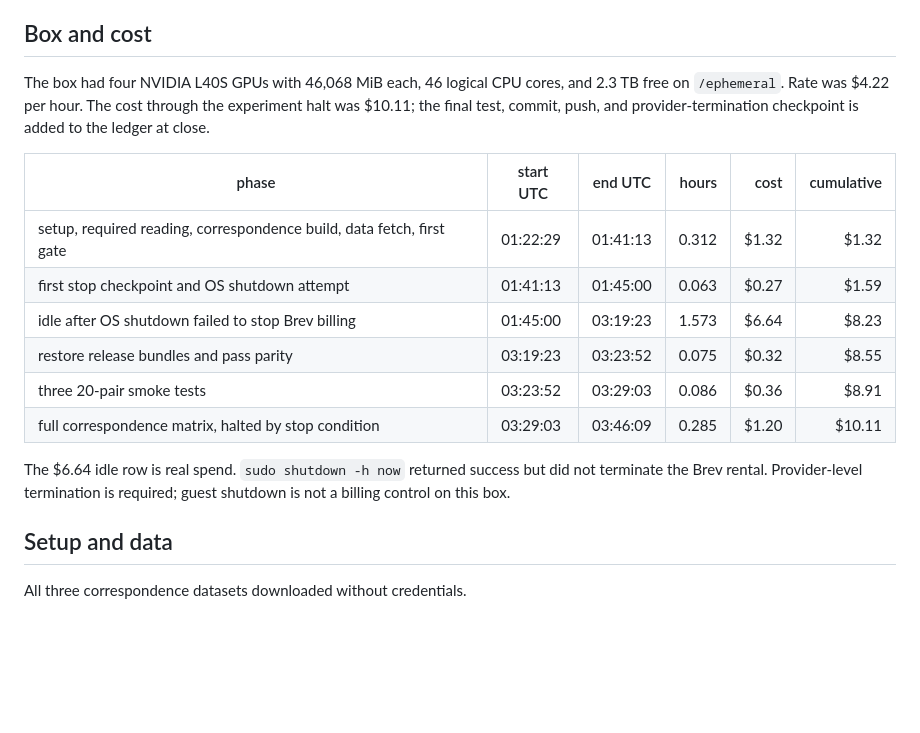
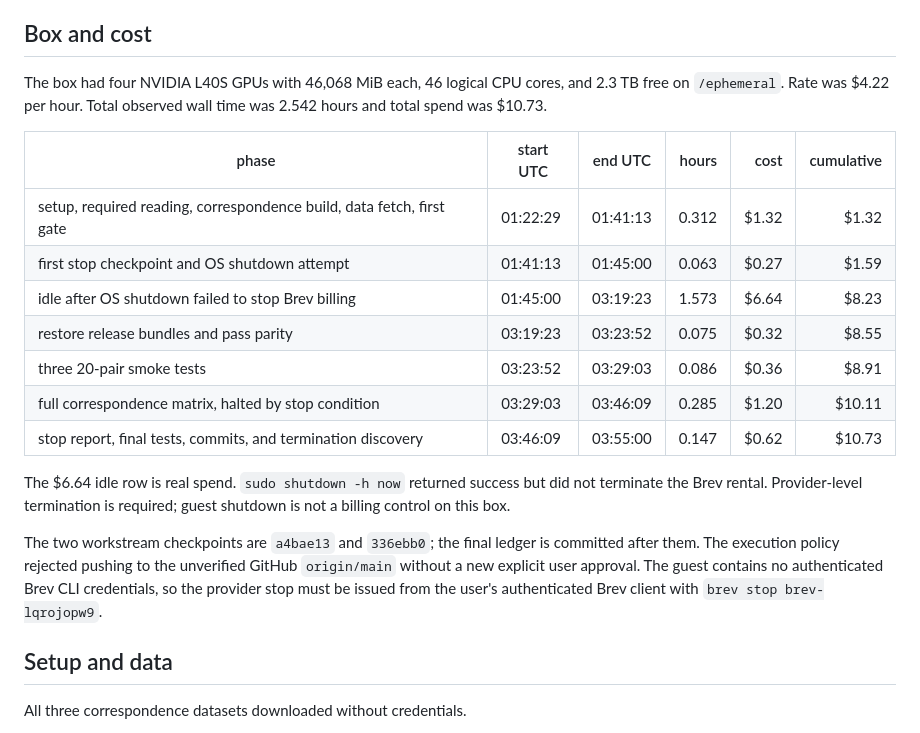
Before and after one commit to immanuel-peter/vision-tower-bench, a Markdown page: docs/measurements/v1-completion-2026-09-01.md, the part around the change. Rendered like a GitHub page; blank space fills up the shorter version.

Commit message:
Finalize v1 completion run ledger

```diff
--- a/docs/measurements/v1-completion-2026-09-01.md
+++ b/docs/measurements/v1-completion-2026-09-01.md
@@ -16,9 +16,8 @@ required gate passed: 74 tests in 176.61 seconds with no `VTB_SKIP_WEIGHTS`.
 ## Box and cost
 
 The box had four NVIDIA L40S GPUs with 46,068 MiB each, 46 logical CPU cores, and 2.3 TB
-free on `/ephemeral`. Rate was $4.22 per hour. The cost through the experiment halt was
-$10.11; the final test, commit, push, and provider-termination checkpoint is added to the
-ledger at close.
+free on `/ephemeral`. Rate was $4.22 per hour. Total observed wall time was 2.542 hours and
+total spend was $10.73.
 
 | phase | start UTC | end UTC | hours | cost | cumulative |
 | --- | --- | --- | ---: | ---: | ---: |
@@ -28,10 +27,17 @@ ledger at close.
 | restore release bundles and pass parity | 03:19:23 | 03:23:52 | 0.075 | $0.32 | $8.55 |
 | three 20-pair smoke tests | 03:23:52 | 03:29:03 | 0.086 | $0.36 | $8.91 |
 | full correspondence matrix, halted by stop condition | 03:29:03 | 03:46:09 | 0.285 | $1.20 | $10.11 |
+| stop report, final tests, commits, and termination discovery | 03:46:09 | 03:55:00 | 0.147 | $0.62 | $10.73 |
 
 The $6.64 idle row is real spend. `sudo shutdown -h now` returned success but did not
 terminate the Brev rental. Provider-level termination is required; guest shutdown is not a
 billing control on this box.
+
+The two workstream checkpoints are `a4bae13` and `336ebb0`; the final ledger is committed
+after them. The execution policy rejected pushing to the
+unverified GitHub `origin/main` without a new explicit user approval. The guest contains no
+authenticated Brev CLI credentials, so the provider stop must be issued from the user's
+authenticated Brev client with `brev stop brev-lqrojopw9`.
 
 ## Setup and data
 
```
